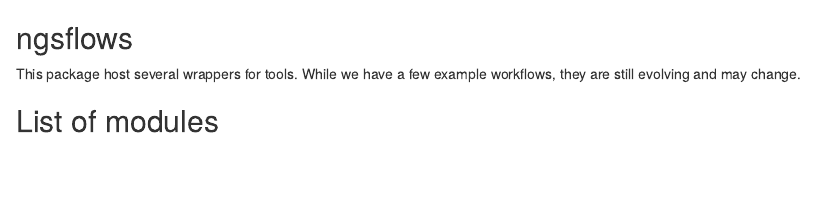
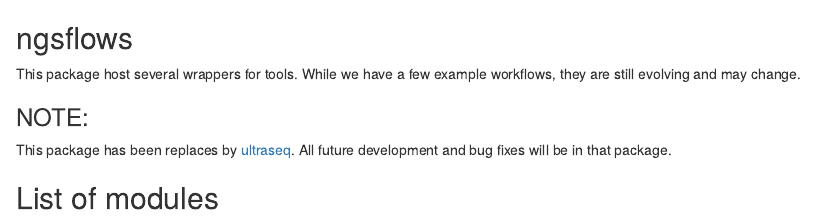
Before and after one commit to flow-r/ngsflows, an R Markdown document (README.rmd): the page in a window 1100 px wide, from its top. Rendered offline with R 4.5, knitr and Pandoc, with nearby package versions.

Commit message:
Update README.rmd

```diff
--- a/README.rmd
+++ b/README.rmd
@@ -4,6 +4,8 @@ ngsflows
 
 This package host several wrappers for tools. While we have a few example workflows, they are still evolving and may change.
 
+### NOTE:
+This package has been replaces by [ultraseq](https://github.com/flow-r/ultraseq/ultraseq). All future development and bug fixes will be in that package.
 
 
 ## List of modules
```
